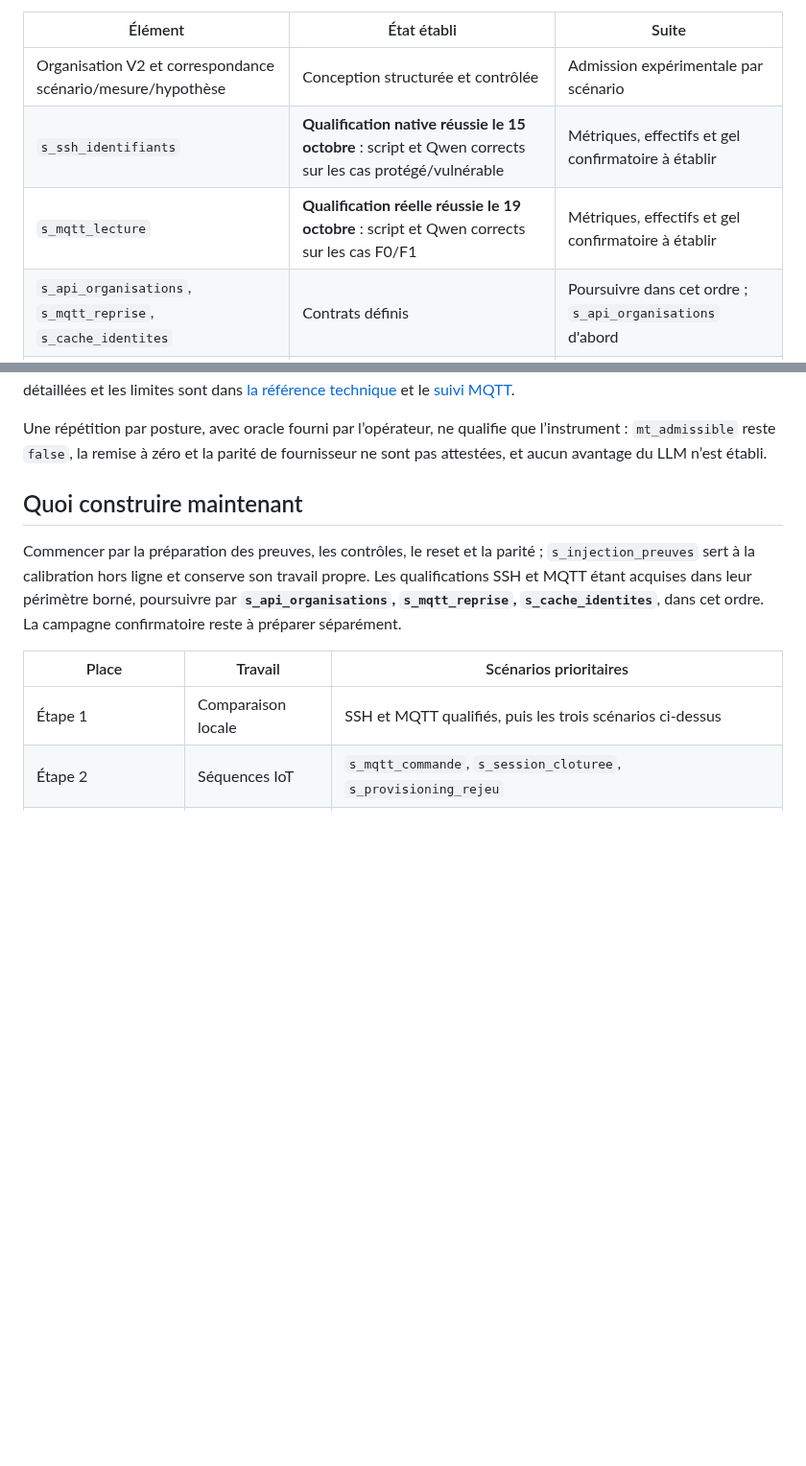
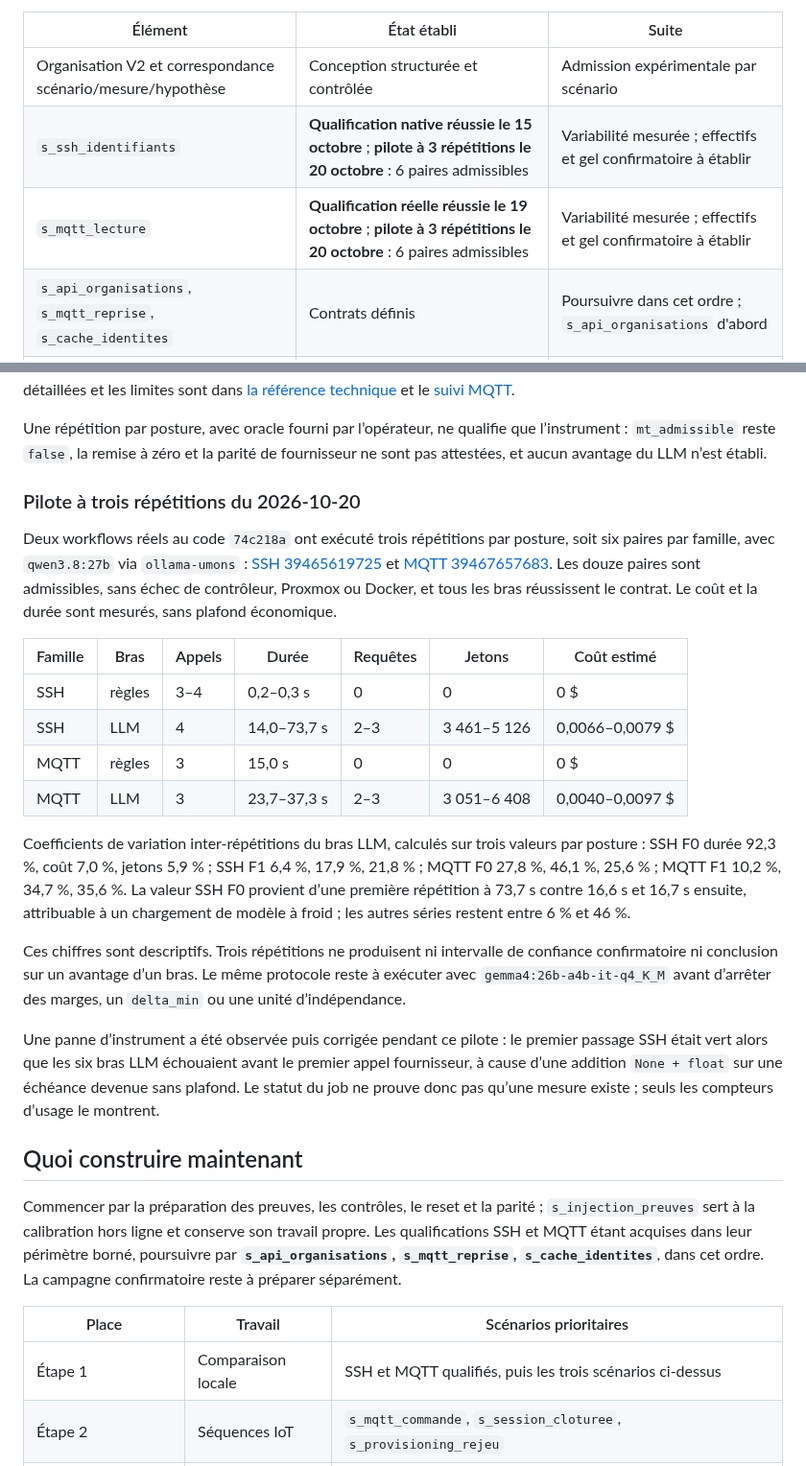
Before and after one commit to Tanguyvans/LANCE, a Markdown page: research/2026-10-12-recentrage-corpus/README.md, 2 parts joined by grey strips. Shown at 96% size. Drawn GitHub-style; blank space fills up the shorter version.

```diff
--- a/research/2026-10-12-recentrage-corpus/README.md
+++ b/research/2026-10-12-recentrage-corpus/README.md
@@ -150,8 +150,8 @@ historiques et la revue IoT figée gardent leurs dates et leur portée.
 | Élément | État établi | Suite |
 | --- | --- | --- |
 | Organisation V2 et correspondance scénario/mesure/hypothèse | Conception structurée et contrôlée | Admission expérimentale par scénario |
-| `s_ssh_identifiants` | **Qualification native réussie le 15 octobre** : script et Qwen corrects sur les cas protégé/vulnérable | Métriques, effectifs et gel confirmatoire à établir |
-| `s_mqtt_lecture` | **Qualification réelle réussie le 19 octobre** : script et Qwen corrects sur les cas F0/F1 | Métriques, effectifs et gel confirmatoire à établir |
+| `s_ssh_identifiants` | **Qualification native réussie le 15 octobre** ; **pilote à 3 répétitions le 20 octobre** : 6 paires admissibles | Variabilité mesurée ; effectifs et gel confirmatoire à établir |
+| `s_mqtt_lecture` | **Qualification réelle réussie le 19 octobre** ; **pilote à 3 répétitions le 20 octobre** : 6 paires admissibles | Variabilité mesurée ; effectifs et gel confirmatoire à établir |
 | `s_api_organisations`, `s_mqtt_reprise`, `s_cache_identites` | Contrats définis | Poursuivre dans cet ordre ; `s_api_organisations` d'abord |
 | `s_injection_preuves` et parcours réseau | Préparation hors ligne et chantier parallèle distincts | Leurs propres contrôles restent requis |
 
@@ -193,6 +193,41 @@ et le [suivi MQTT](../../benchmarks/experiments/mqtt-reference/README.md).
 Une répétition par posture, avec oracle fourni par l’opérateur, ne qualifie que
 l’instrument : `mt_admissible` reste `false`, la remise à zéro et la parité de
 fournisseur ne sont pas attestées, et aucun avantage du LLM n’est établi.
+
+### Pilote à trois répétitions du 2026-10-20
+
+Deux workflows réels au code `74c218a` ont exécuté trois répétitions par posture,
+soit six paires par famille, avec `qwen3.8:27b` via `ollama-umons` :
+[SSH 39465619725](https://github.com/Tanguyvans/LANCE/actions/runs/39465619725)
+et [MQTT 39467657683](https://github.com/Tanguyvans/LANCE/actions/runs/39467657683).
+Les douze paires sont admissibles, sans échec de contrôleur, Proxmox ou Docker,
+et tous les bras réussissent le contrat. Le coût et la durée sont mesurés, sans
+plafond économique.
+
+| Famille | Bras | Appels | Durée | Requêtes | Jetons | Coût estimé |
+| --- | --- | --- | --- | --- | --- | --- |
+| SSH | règles | 3–4 | 0,2–0,3 s | 0 | 0 | 0 $ |
+| SSH | LLM | 4 | 14,0–73,7 s | 2–3 | 3 461–5 126 | 0,0066–0,0079 $ |
+| MQTT | règles | 3 | 15,0 s | 0 | 0 | 0 $ |
+| MQTT | LLM | 3 | 23,7–37,3 s | 2–3 | 3 051–6 408 | 0,0040–0,0097 $ |
+
+Coefficients de variation inter-répétitions du bras LLM, calculés sur trois
+valeurs par posture : SSH F0 durée 92,3 %, coût 7,0 %, jetons 5,9 % ; SSH F1
+6,4 %, 17,9 %, 21,8 % ; MQTT F0 27,8 %, 46,1 %, 25,6 % ; MQTT F1 10,2 %,
+34,7 %, 35,6 %. La valeur SSH F0 provient d’une première répétition à 73,7 s
+contre 16,6 s et 16,7 s ensuite, attribuable à un chargement de modèle à froid ;
+les autres séries restent entre 6 % et 46 %.
+
+Ces chiffres sont descriptifs. Trois répétitions ne produisent ni intervalle de
+confiance confirmatoire ni conclusion sur un avantage d’un bras. Le même
+protocole reste à exécuter avec `gemma4:26b-a4b-it-q4_K_M` avant d’arrêter des
+marges, un `delta_min` ou une unité d’indépendance.
+
+Une panne d’instrument a été observée puis corrigée pendant ce pilote : le
+premier passage SSH était vert alors que les six bras LLM échouaient avant le
+premier appel fournisseur, à cause d’une addition `None + float` sur une
+échéance devenue sans plafond. Le statut du job ne prouve donc pas qu’une mesure
+existe ; seuls les compteurs d’usage le montrent.
 
 ## Quoi construire maintenant
 
```
Also changed, not shown: other parts of research/2026-10-12-recentrage-corpus/README.md (+1 -1 lines), objectifs/ETAT-COURANT.md (+67 -33 lines).
